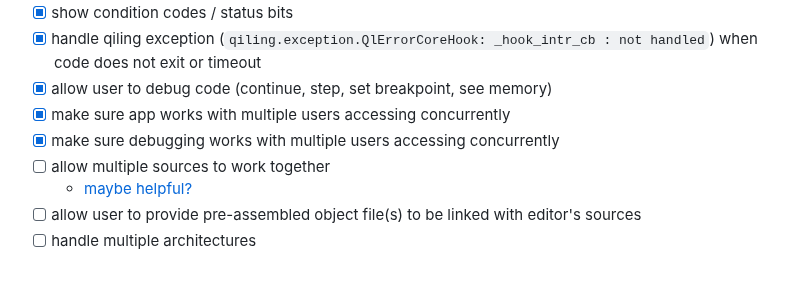
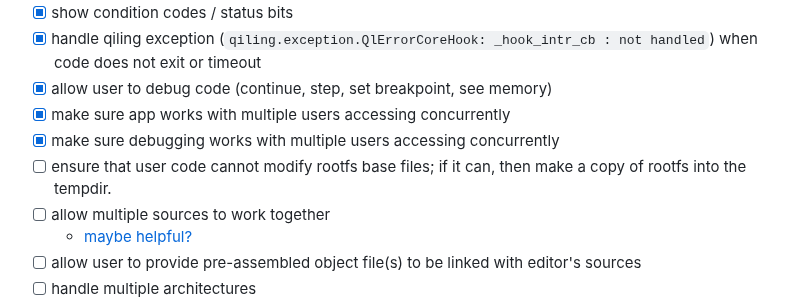
Before and after one commit to assembliss/webassembliss, a Markdown page: README.md, the part around the change. Rendered like a GitHub page; blank space fills up the shorter version.

```diff
--- a/README.md
+++ b/README.md
@@ -23,6 +23,7 @@ The goal is to have a webapp that allows users to edit, run, and debug ARM64 ass
 - [x] allow user to debug code (continue, step, set breakpoint, see memory)
 - [x] make sure app works with multiple users accessing concurrently
 - [x] make sure debugging works with multiple users accessing concurrently
+- [ ] ensure that user code cannot modify rootfs base files; if it can, then make a copy of rootfs into the tempdir.
 - [ ] allow multiple sources to work together
 	- [maybe helpful?](https://github.com/microsoft/monaco-editor/issues/604#issuecomment-344214706)
 - [ ] allow user to provide pre-assembled object file(s) to be linked with editor's sources
```
